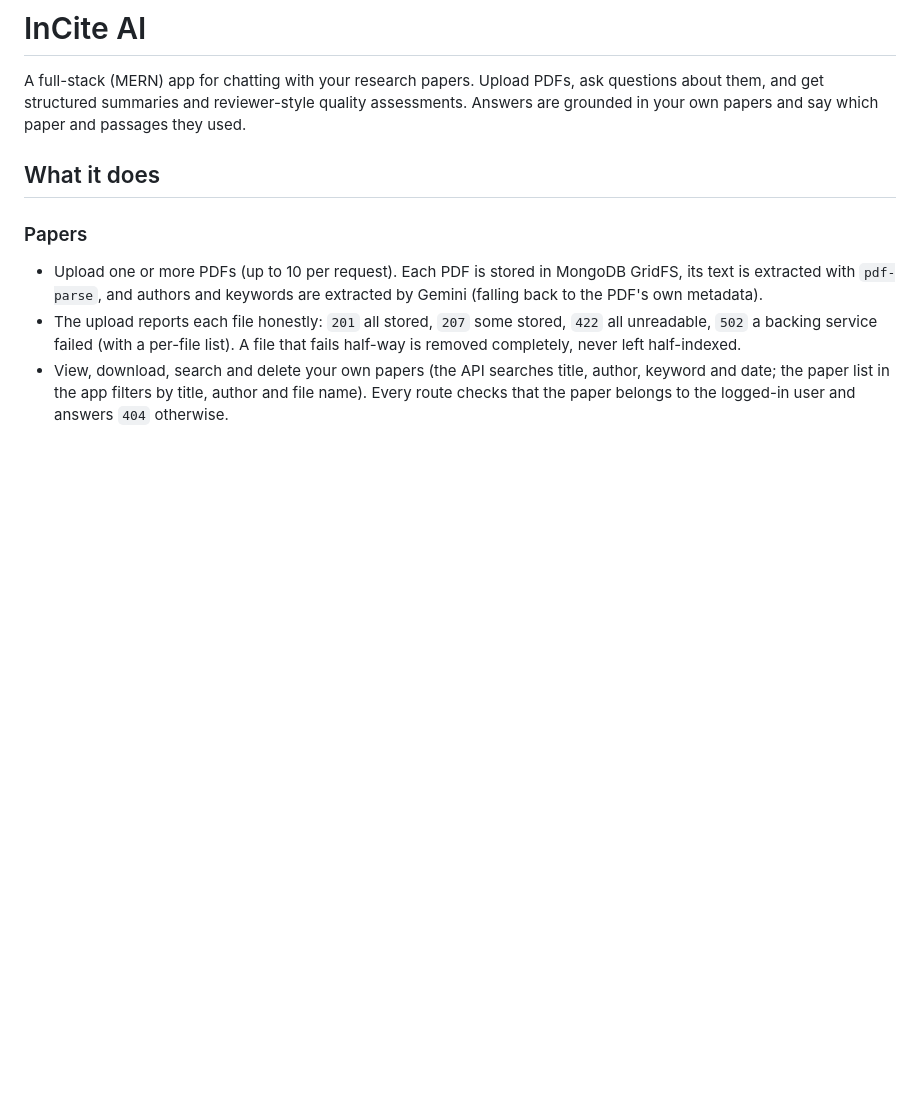
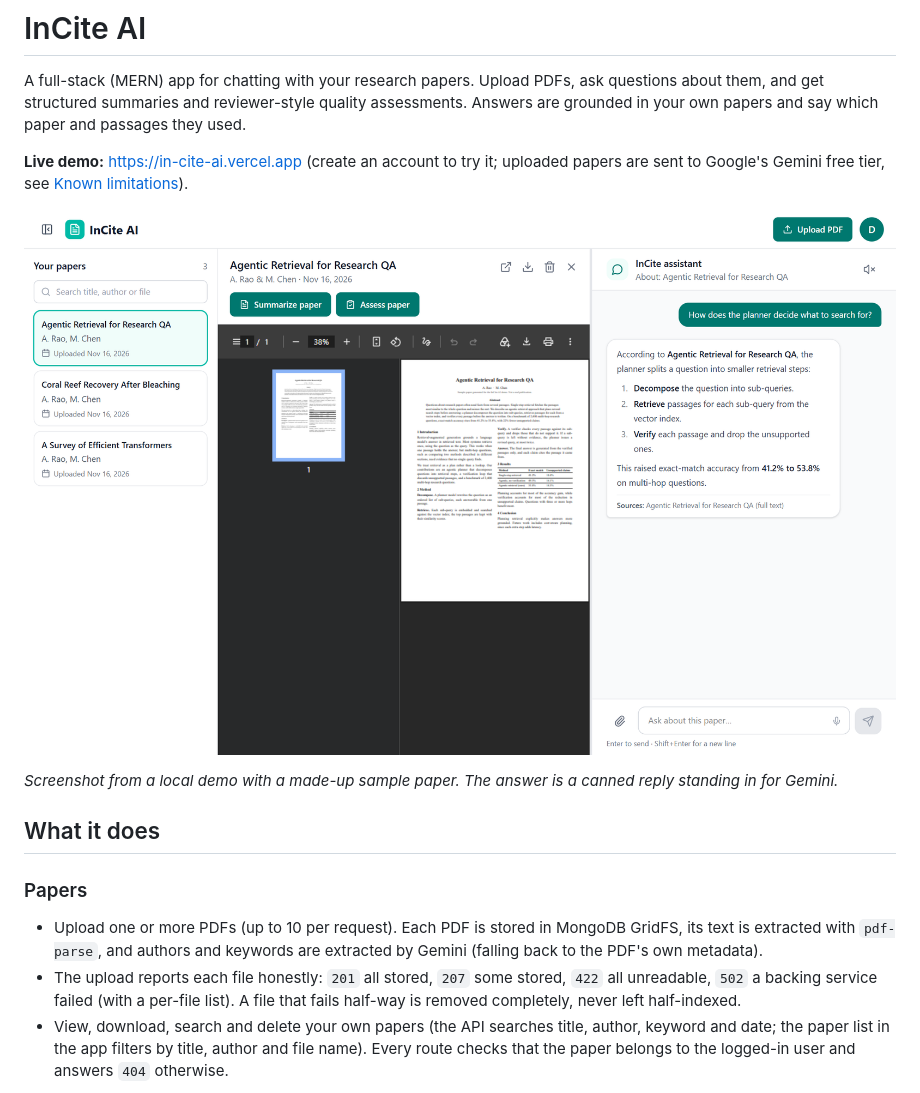
Before and after one commit to AyushWani11/InCite-AI, a Markdown page: README.md, the part around the change. Rendered like a GitHub page; pictures changed too: docs/images/dashboard.png (added); blank space fills up the shorter version.

Commit message:
README: add the live demo link and a dashboard screenshot
The screenshot comes from a local demo with a made-up sample paper and
stubbed AI services; the caption says so.

```diff
--- a/README.md
+++ b/README.md
@@ -4,6 +4,15 @@ A full-stack (MERN) app for chatting with your research papers. Upload PDFs,
 ask questions about them, and get structured summaries and reviewer-style
 quality assessments. Answers are grounded in your own papers and say which
 paper and passages they used.
+
+**Live demo:** https://in-cite-ai.vercel.app (create an account to try it;
+uploaded papers are sent to Google's Gemini free tier, see
+[Known limitations](#known-limitations)).
+
+![The dashboard: the paper list, an open paper, and a chat answer about it that lists its source](docs/images/dashboard.png)
+
+*Screenshot from a local demo with a made-up sample paper. The answer is a
+canned reply standing in for Gemini.*
 
 ## What it does
 
```
